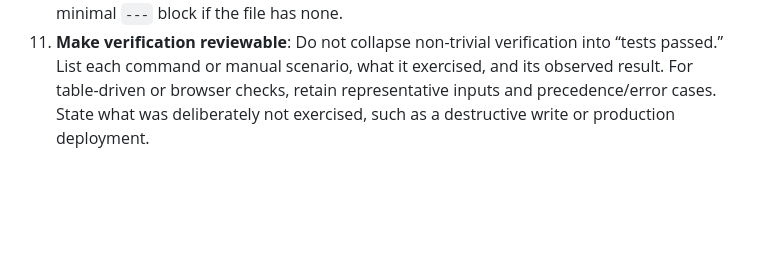
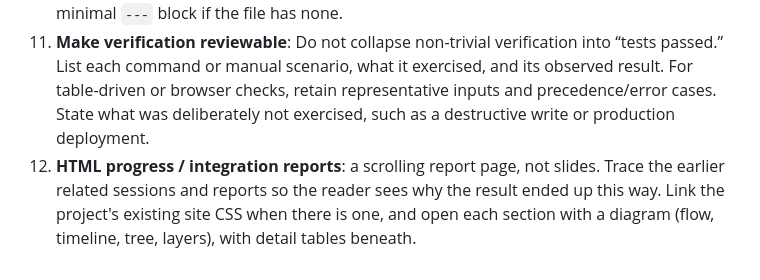
Before and after one commit to FooJiaYin/dev-skills, a Markdown page: skills/report/SKILL.md, the part around the change. Rendered like a GitHub page; blank space fills up the shorter version.

Commit message:
improve(report)：HTML 進度／整合報告改報告頁、追溯演進、沿用 site 樣式、先放圖
Session: 2026-11-04-design與impeccable整合實作 (ebd15042-bc5c-4573-bc52-64f2a95c9c85)

Co-Authored-By: Claude Opus 5.5 <noreply@anthropic.com>

```diff
--- a/skills/report/SKILL.md
+++ b/skills/report/SKILL.md
@@ -148,3 +148,4 @@ After saving the report (and any plan integration), invoke the `rename-session`
 9. **Acceptance against a spec**: order sections and items exactly as the spec does; meeting notes supplement or amend the spec, so fold them into the matching spec item and tag the source (e.g. 會議補充／會議修改) rather than giving them their own layer; list the user's own later additions as a separate layer.
 10. **Link the session**: every report and task file gets a `session:` frontmatter key — `session: <title> (<id>)`, identity from `python3 <dev-skills-root>/bin/session-adapter.py show --json` (`id` and `name`; use the report title if unnamed) — use `git log --grep=<id>` for attributed commits; only Claude IDs refer to `~/.claude/projects/<proj>/<id>.log.md`. Multiple sessions → comma-separated. Add the key to existing frontmatter, or create a minimal `---` block if the file has none.
 11. **Make verification reviewable**: Do not collapse non-trivial verification into “tests passed.” List each command or manual scenario, what it exercised, and its observed result. For table-driven or browser checks, retain representative inputs and precedence/error cases. State what was deliberately not exercised, such as a destructive write or production deployment.
+12. **HTML progress / integration reports**: a scrolling report page, not slides. Trace the earlier related sessions and reports so the reader sees why the result ended up this way. Link the project's existing site CSS when there is one, and open each section with a diagram (flow, timeline, tree, layers), with detail tables beneath.
```
Also changed, not shown: docs/reports/2026-11-04-improve-report-html報告格式.md (added, +23 -0 lines).
